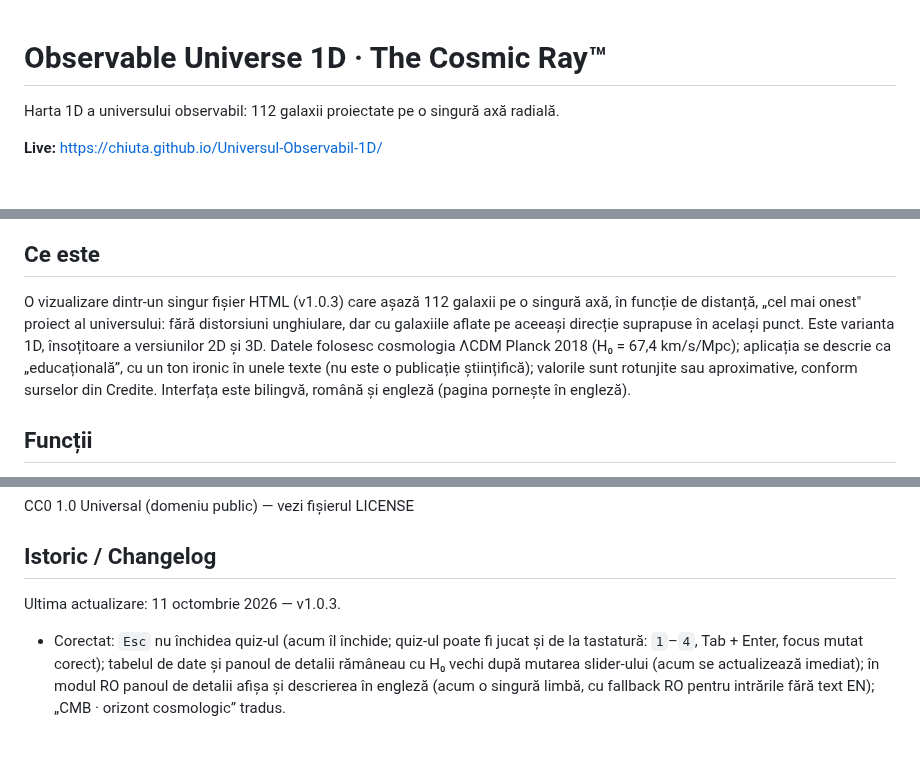
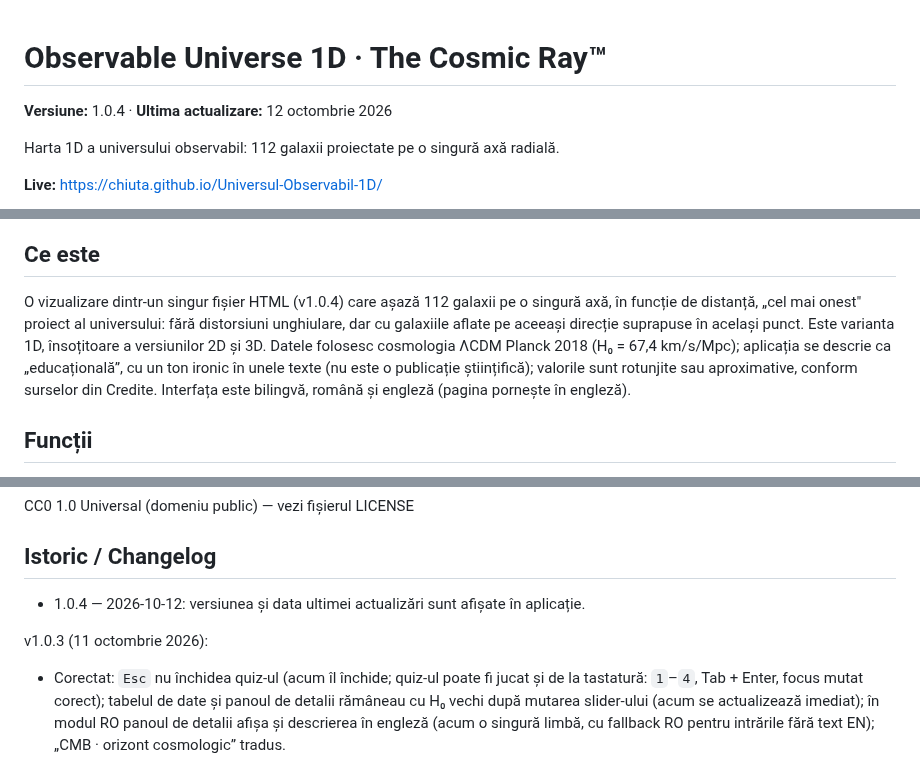
Before and after one commit to chiuta/Universul-Observabil-1D, a Markdown page: README.md, 3 parts joined by grey strips. Rendered like a GitHub page; blank space fills up the shorter version.

```diff
--- a/README.md
+++ b/README.md
@@ -1,4 +1,6 @@
 # Observable Universe 1D · The Cosmic Ray™
+
+**Versiune:** 1.0.4 · **Ultima actualizare:** 12 octombrie 2026
 
 Harta 1D a universului observabil: 112 galaxii proiectate pe o singură axă radială.
 
@@ -8,7 +10,7 @@ Harta 1D a universului observabil: 112 galaxii proiectate pe o singură axă rad
 
 ## Ce este
 
-O vizualizare dintr-un singur fișier HTML (v1.0.3) care așază 112 galaxii pe o singură axă, în funcție de distanță, „cel mai onest" proiect al universului: fără distorsiuni unghiulare, dar cu galaxiile aflate pe aceeași direcție suprapuse în același punct. Este varianta 1D, însoțitoare a versiunilor 2D și 3D. Datele folosesc cosmologia ΛCDM Planck 2018 (H₀ = 67,4 km/s/Mpc); aplicația se descrie ca „educațională”, cu un ton ironic în unele texte (nu este o publicație științifică); valorile sunt rotunjite sau aproximative, conform surselor din Credite. Interfața este bilingvă, română și engleză (pagina pornește în engleză).
+O vizualizare dintr-un singur fișier HTML (v1.0.4) care așază 112 galaxii pe o singură axă, în funcție de distanță, „cel mai onest" proiect al universului: fără distorsiuni unghiulare, dar cu galaxiile aflate pe aceeași direcție suprapuse în același punct. Este varianta 1D, însoțitoare a versiunilor 2D și 3D. Datele folosesc cosmologia ΛCDM Planck 2018 (H₀ = 67,4 km/s/Mpc); aplicația se descrie ca „educațională”, cu un ton ironic în unele texte (nu este o publicație științifică); valorile sunt rotunjite sau aproximative, conform surselor din Credite. Interfața este bilingvă, română și engleză (pagina pornește în engleză).
 
 ## Funcții
 
@@ -46,7 +48,9 @@ CC0 1.0 Universal (domeniu public) — vezi fișierul LICENSE
 
 ## Istoric / Changelog
 
-Ultima actualizare: 11 octombrie 2026 — v1.0.3.
+- 1.0.4 — 2026-10-12: versiunea și data ultimei actualizări sunt afișate în aplicație.
+
+v1.0.3 (11 octombrie 2026):
 - Corectat: `Esc` nu închidea quiz-ul (acum îl închide; quiz-ul poate fi jucat și de la tastatură: `1`–`4`, Tab + Enter, focus mutat corect); tabelul de date și panoul de detalii rămâneau cu H₀ vechi după mutarea slider-ului (acum se actualizează imediat); în modul RO panoul de detalii afișa și descrierea în engleză (acum o singură limbă, cu fallback RO pentru intrările fără text EN); „CMB · orizont cosmologic” tradus.
 - Distanțe din catalog aduse în acord cu z, aceeași metodă ca în v1.0.2: IC 4296 (130 → ≈ 180 Mly), 3C 48 (5 200 → ≈ 4 150 Mly), Abell 370 (5 900 → ≈ 4 200 Mly), CL 0024+1654 (5 500 → ≈ 4 400 Mly). Alte intrări cu abateri mai mici (ex. 3C 273) rămân la valorile din catalog.
 - Hash-ul CSP recalculat; axe-core = 0 violări la 1280 și 360 px.
```
Also changed, not shown: screenshot.png, 1 other file.
